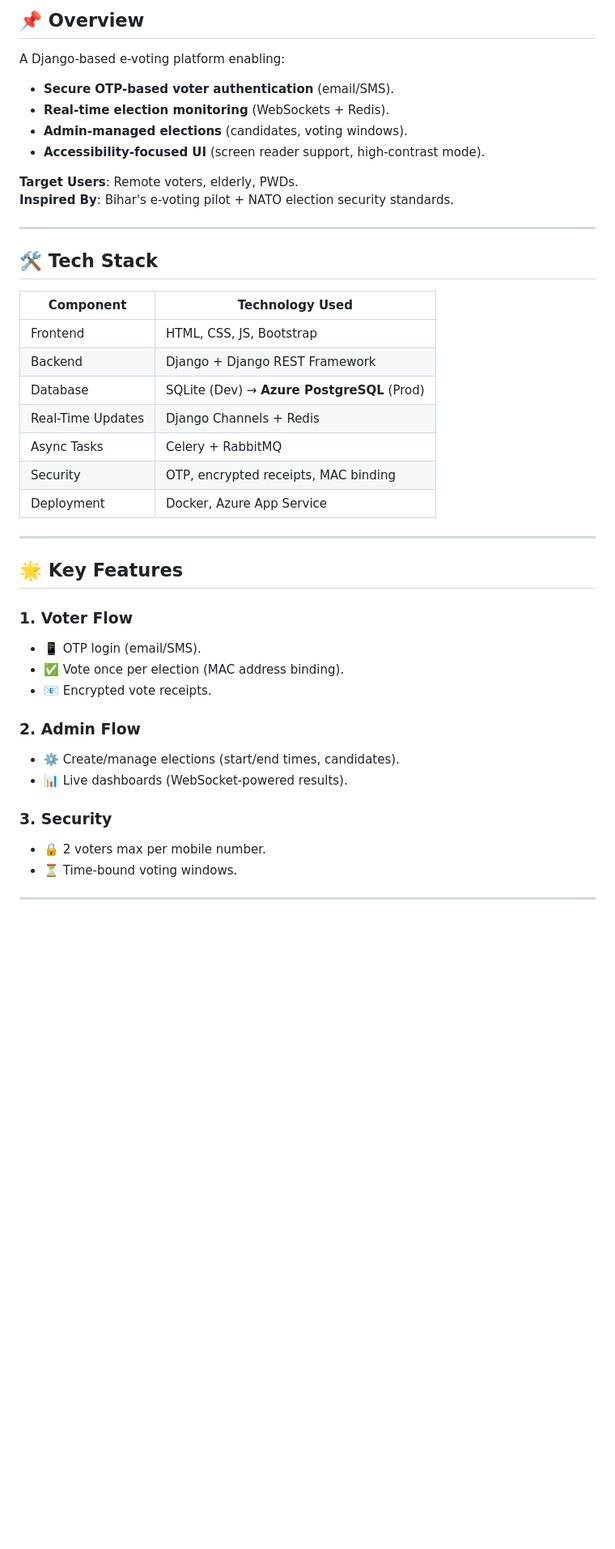
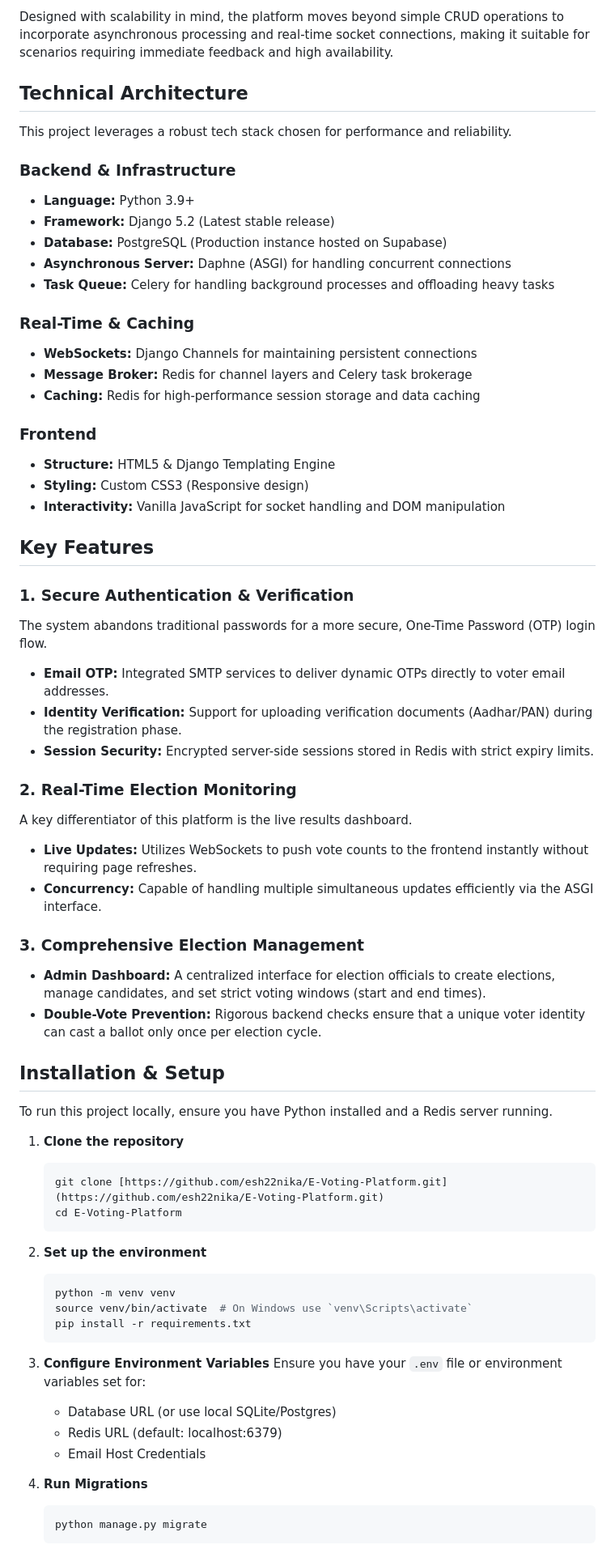
Before and after one commit to esh22nika/Online_Voting_Platform, a Markdown page: README.md, the part around one of its changes. Shown at 81% size. Rendered like a GitHub page; blank space fills up the shorter version.

Commit message:
Revise README for project name and details
Updated project name and overview in README. Enhanced technical architecture and key features sections.

````diff
--- a/README.md
+++ b/README.md
@@ -6,49 +6,69 @@ _A secure, cloud-based voting system for accessible and tamper-proof elections_
 
-## 📌 Overview
+Designed with scalability in mind, the platform moves beyond simple CRUD operations to incorporate asynchronous processing and real-time socket connections, making it suitable for scenarios requiring immediate feedback and high availability.
 
-A Django-based e-voting platform enabling:
+## Technical Architecture
 
-- **Secure OTP-based voter authentication** (email/SMS).
-- **Real-time election monitoring** (WebSockets + Redis).
-- **Admin-managed elections** (candidates, voting windows).
-- **Accessibility-focused UI** (screen reader support, high-contrast mode).
+This project leverages a robust tech stack chosen for performance and reliability.
 
-**Target Users**: Remote voters, elderly, PWDs.
-**Inspired By**: Bihar's e-voting pilot + NATO election security standards.
+### Backend & Infrastructure
+* **Language:** Python 3.9+
+* **Framework:** Django 5.2 (Latest stable release)
+* **Database:** PostgreSQL (Production instance hosted on Supabase)
+* **Asynchronous Server:** Daphne (ASGI) for handling concurrent connections
+* **Task Queue:** Celery for handling background processes and offloading heavy tasks
 
----
+### Real-Time & Caching
+* **WebSockets:** Django Channels for maintaining persistent connections
+* **Message Broker:** Redis for channel layers and Celery task brokerage
+* **Caching:** Redis for high-performance session storage and data caching
 
-## 🛠️ Tech Stack
+### Frontend
+* **Structure:** HTML5 & Django Templating Engine
+* **Styling:** Custom CSS3 (Responsive design)
+* **Interactivity:** Vanilla JavaScript for socket handling and DOM manipulation
 
-| Component         | Technology Used                            |
-| ----------------- | ------------------------------------------ |
-| Frontend          | HTML, CSS, JS, Bootstrap                   |
-| Backend           | Django + Django REST Framework             |
-| Database          | SQLite (Dev) → **Azure PostgreSQL** (Prod) |
-| Real-Time Updates | Django Channels + Redis                    |
-| Async Tasks       | Celery + RabbitMQ                          |
-| Security          | OTP, encrypted receipts, MAC binding       |
-| Deployment        | Docker, Azure App Service                  |
+## Key Features
 
----
+### 1. Secure Authentication & Verification
+The system abandons traditional passwords for a more secure, One-Time Password (OTP) login flow.
+* **Email OTP:** Integrated SMTP services to deliver dynamic OTPs directly to voter email addresses.
+* **Identity Verification:** Support for uploading verification documents (Aadhar/PAN) during the registration phase.
+* **Session Security:** Encrypted server-side sessions stored in Redis with strict expiry limits.
 
-## 🌟 Key Features
+### 2. Real-Time Election Monitoring
+A key differentiator of this platform is the live results dashboard.
+* **Live Updates:** Utilizes WebSockets to push vote counts to the frontend instantly without requiring page refreshes.
+* **Concurrency:** Capable of handling multiple simultaneous updates efficiently via the ASGI interface.
 
-### **1. Voter Flow**
+### 3. Comprehensive Election Management
+* **Admin Dashboard:** A centralized interface for election officials to create elections, manage candidates, and set strict voting windows (start and end times).
+* **Double-Vote Prevention:** Rigorous backend checks ensure that a unique voter identity can cast a ballot only once per election cycle.
 
-- 📱 OTP login (email/SMS).
-- ✅ Vote once per election (MAC address binding).
-- 📧 Encrypted vote receipts.
+## Installation & Setup
 
-### **2. Admin Flow**
+To run this project locally, ensure you have Python installed and a Redis server running.
 
-- ⚙️ Create/manage elections (start/end times, candidates).
-- 📊 Live dashboards (WebSocket-powered results).
+1.  **Clone the repository**
+    ```bash
+    git clone [https://github.com/esh22nika/E-Voting-Platform.git](https://github.com/esh22nika/E-Voting-Platform.git)
+    cd E-Voting-Platform
+    ```
 
-### **3. Security**
+2.  **Set up the environment**
+    ```bash
+    python -m venv venv
+    source venv/bin/activate  # On Windows use `venv\Scripts\activate`
+    pip install -r requirements.txt
+    ```
 
-- 🔒 2 voters max per mobile number.
-- ⏳ Time-bound voting windows.
+3.  **Configure Environment Variables**
+    Ensure you have your `.env` file or environment variables set for:
+    * Database URL (or use local SQLite/Postgres)
+    * Redis URL (default: localhost:6379)
+    * Email Host Credentials
 
----
+4.  **Run Migrations**
+    ```bash
+    python manage.py migrate
+    ```
 
````
Also changed, not shown: other parts of README.md (+13 -44 lines).
